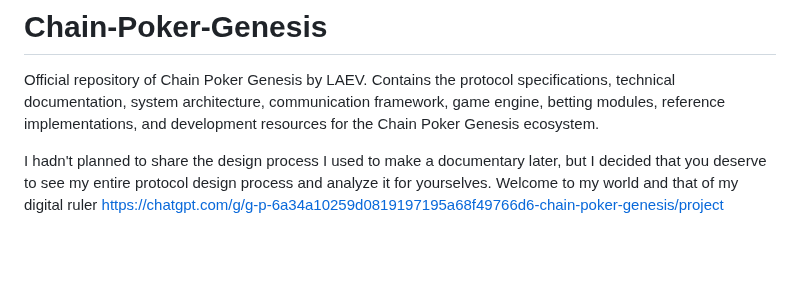
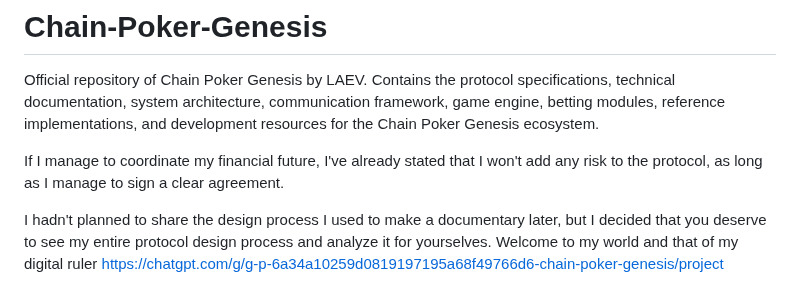
Before and after one commit to byLAEV/Chain-Poker-Genesis, a Markdown page: README.md, the part around the change. Drawn GitHub-style; blank space fills up the shorter version.

Commit message:
Update README with financial future statement
Added a statement regarding financial future and protocol risk management.

```diff
--- a/README.md
+++ b/README.md
@@ -1,5 +1,7 @@
 # Chain-Poker-Genesis
 Official repository of Chain Poker Genesis by LAEV. Contains the protocol specifications, technical documentation, system architecture, communication framework, game engine, betting modules, reference implementations, and development resources for the Chain Poker Genesis ecosystem.
+
+If I manage to coordinate my financial future, I've already stated that I won't add any risk to the protocol, as long as I manage to sign a clear agreement.
 
 I hadn't planned to share the design process I used to make a documentary later, but I decided that you deserve to see my entire protocol design process and analyze it for yourselves.
 Welcome to my world and that of my digital ruler
```
